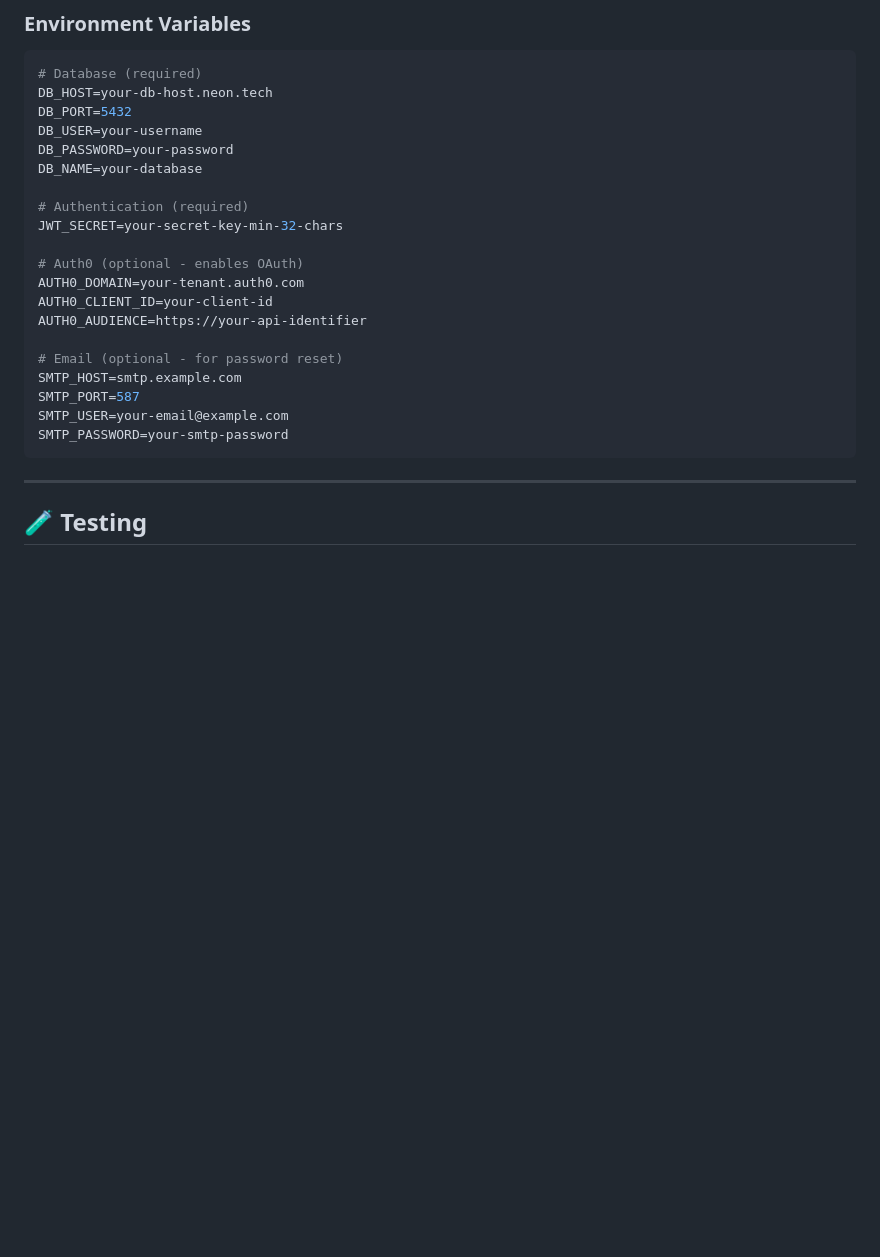
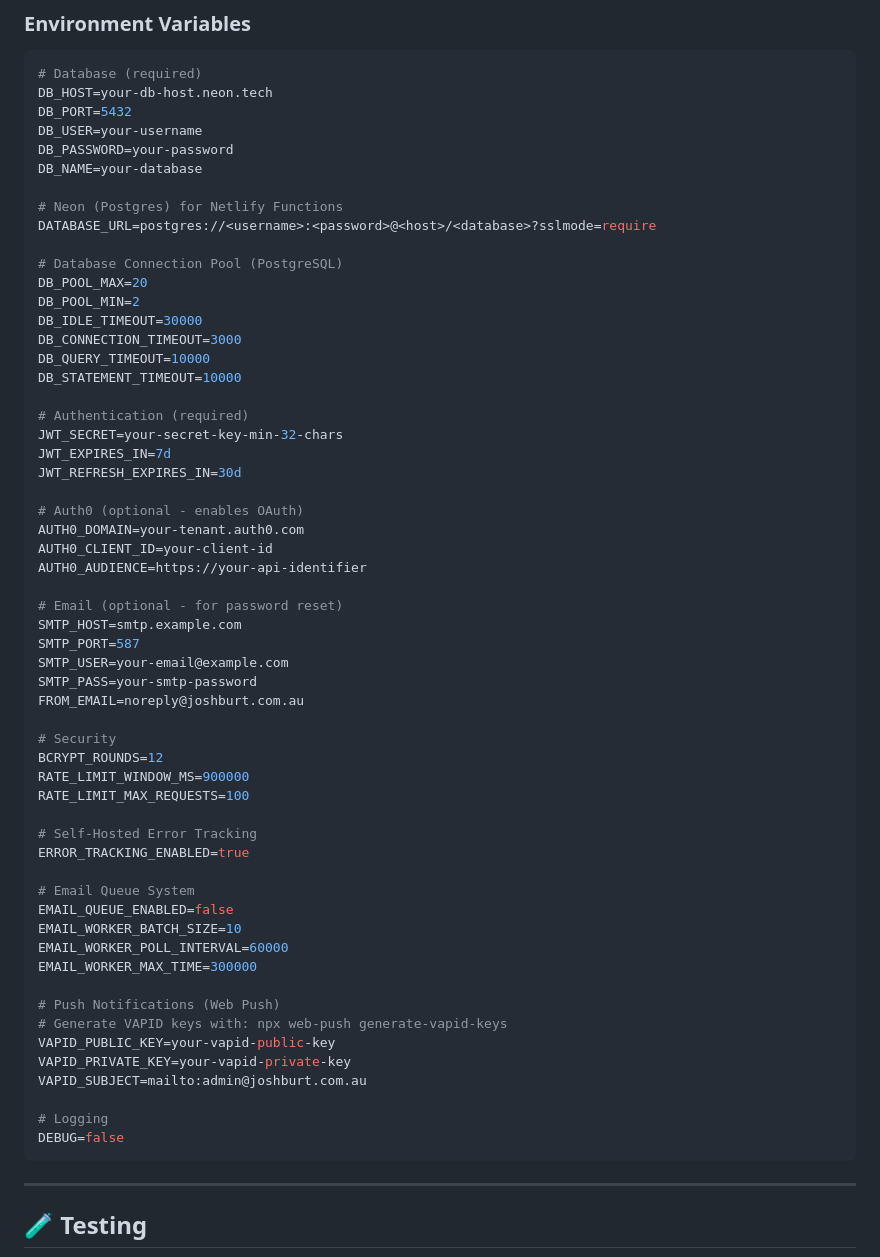
Before and after one commit to SmokeHound/joshburt.com.au, a Markdown page: README.md, the part around the change. Rendered like a GitHub page; blank space fills up the shorter version.

Commit message:
Add database configuration and logging settings

````diff
--- a/README.md
+++ b/README.md
@@ -105,8 +105,21 @@ DB_USER=your-username
 DB_PASSWORD=your-password
 DB_NAME=your-database
 
+# Neon (Postgres) for Netlify Functions
+DATABASE_URL=postgres://<username>:<password>@<host>/<database>?sslmode=require
+
+# Database Connection Pool (PostgreSQL)
+DB_POOL_MAX=20
+DB_POOL_MIN=2
+DB_IDLE_TIMEOUT=30000
+DB_CONNECTION_TIMEOUT=3000
+DB_QUERY_TIMEOUT=10000
+DB_STATEMENT_TIMEOUT=10000
+
 # Authentication (required)
 JWT_SECRET=your-secret-key-min-32-chars
+JWT_EXPIRES_IN=7d
+JWT_REFRESH_EXPIRES_IN=30d
 
 # Auth0 (optional - enables OAuth)
 AUTH0_DOMAIN=your-tenant.auth0.com
@@ -117,7 +130,31 @@ AUTH0_AUDIENCE=https://your-api-identifier
 SMTP_HOST=smtp.example.com
 SMTP_PORT=587
 SMTP_USER=your-email@example.com
-SMTP_PASSWORD=your-smtp-password
+SMTP_PASS=your-smtp-password
+FROM_EMAIL=noreply@joshburt.com.au
+
+# Security
+BCRYPT_ROUNDS=12
+RATE_LIMIT_WINDOW_MS=900000
+RATE_LIMIT_MAX_REQUESTS=100
+
+# Self-Hosted Error Tracking
+ERROR_TRACKING_ENABLED=true
+
+# Email Queue System
+EMAIL_QUEUE_ENABLED=false
+EMAIL_WORKER_BATCH_SIZE=10
+EMAIL_WORKER_POLL_INTERVAL=60000
+EMAIL_WORKER_MAX_TIME=300000
+
+# Push Notifications (Web Push)
+# Generate VAPID keys with: npx web-push generate-vapid-keys
+VAPID_PUBLIC_KEY=your-vapid-public-key
+VAPID_PRIVATE_KEY=your-vapid-private-key
+VAPID_SUBJECT=mailto:admin@joshburt.com.au
+
+# Logging
+DEBUG=false
 ```
 
 ---
````
